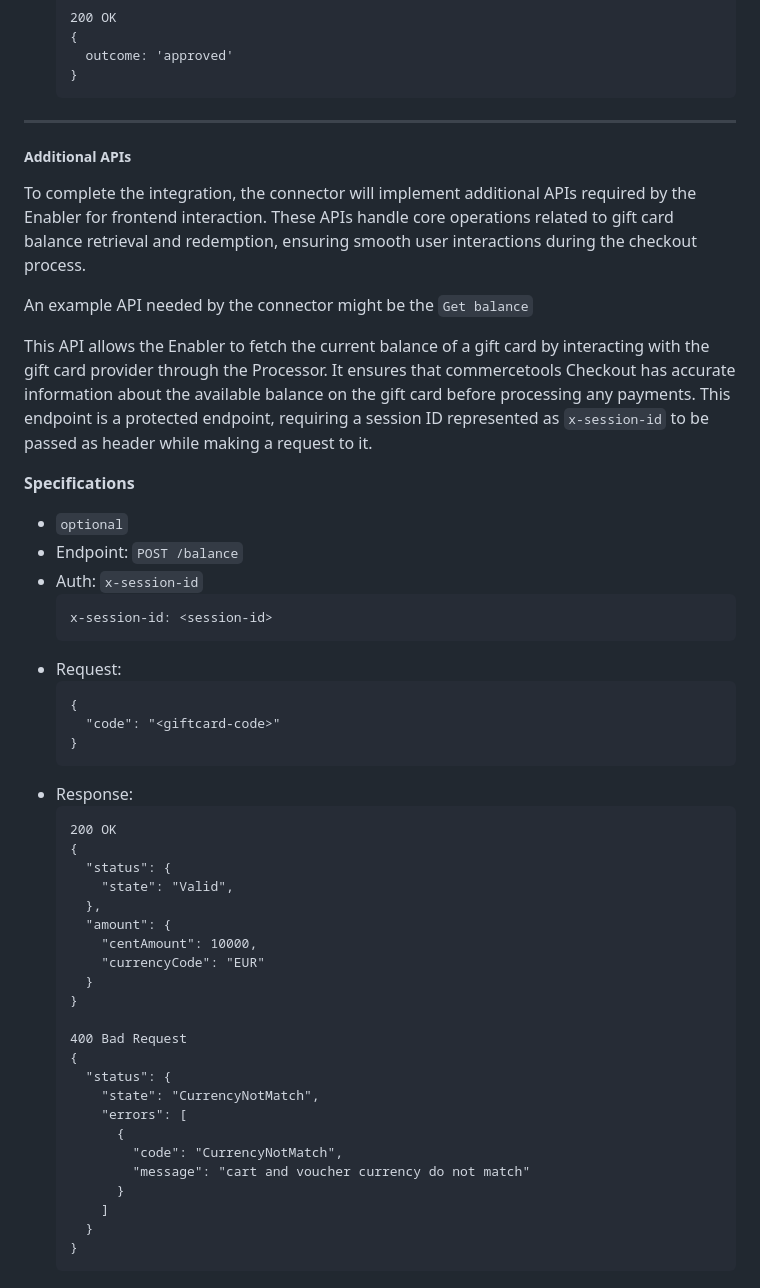
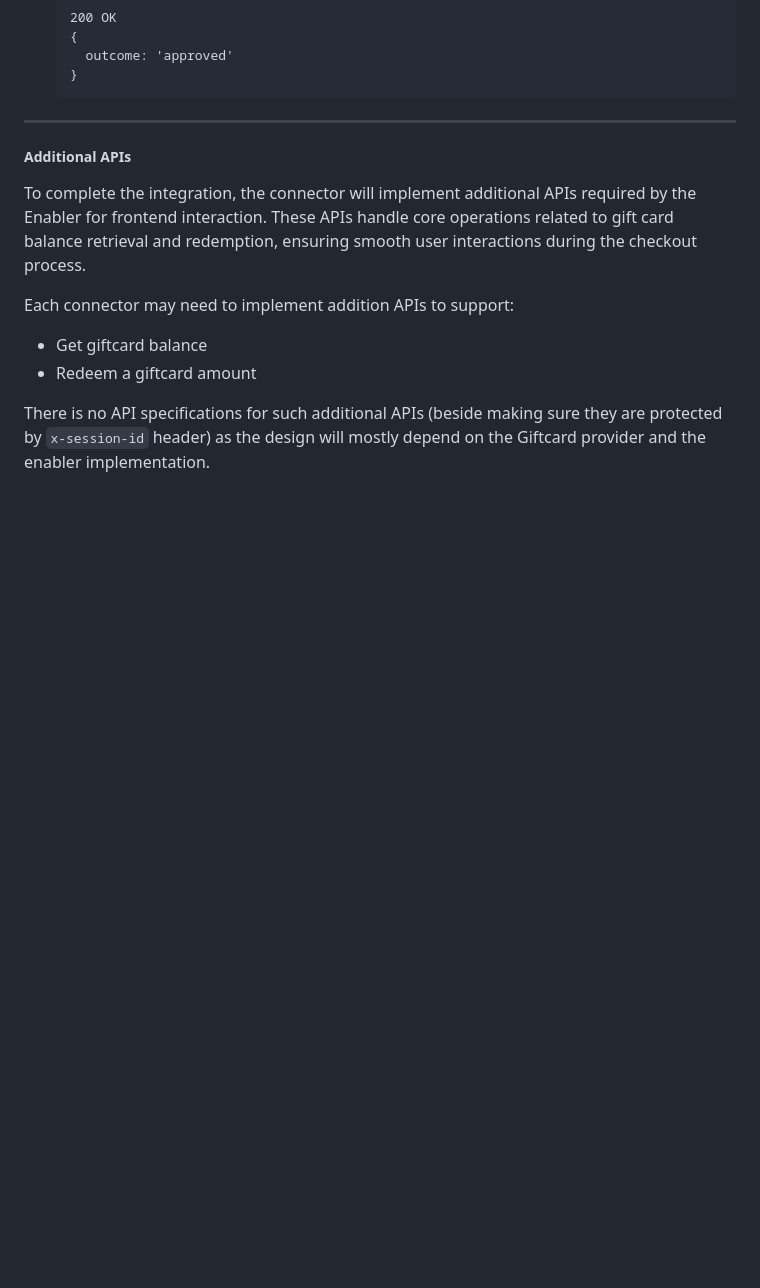
Before and after one commit to commercetools/connect-giftcard-integration-template, a Markdown page: docs/TECH_DOCUMENTATION.md, the part around the change. Rendered like a GitHub page; blank space fills up the shorter version.

Commit message:
doc: giftcard developer documentation

````diff
--- a/docs/TECH_DOCUMENTATION.md
+++ b/docs/TECH_DOCUMENTATION.md
@@ -419,48 +419,9 @@ This API is designed to be invoked by commercetools Checkout to ensure the accur
 
 To complete the integration, the connector will implement additional APIs required by the Enabler for frontend interaction. These APIs handle core operations related to gift card balance retrieval and redemption, ensuring smooth user interactions during the checkout process.
 
-An example API needed by the connector might be the `Get balance`
+Each connector may need to implement addition APIs to support:
 
-This API allows the Enabler to fetch the current balance of a gift card by interacting with the gift card provider through the Processor. It ensures that commercetools Checkout has accurate information about the available balance on the gift card before processing any payments. This endpoint is a protected endpoint, requiring a session ID represented as `x-session-id` to be passed as header while making a request to it.
+* Get giftcard balance
+* Redeem a giftcard amount
 
-
-**Specifications**
-
-* `optional`
-* Endpoint: `POST /balance`
-* Auth: `x-session-id`
-  ```
-  x-session-id: <session-id>
-  ```
-* Request:
-  ```
-  {
-    "code": "<giftcard-code>"
-  }
-  ```
-* Response:
-  ```
-  200 OK
-  {
-    "status": {
-      "state": "Valid",
-    },
-    "amount": {
-      "centAmount": 10000,
-      "currencyCode": "EUR"
-    }
-  }
-
-  400 Bad Request
-  {
-    "status": {
-      "state": "CurrencyNotMatch",
-      "errors": [
-        {
-          "code": "CurrencyNotMatch",
-          "message": "cart and voucher currency do not match"
-        }
-      ]
-    }
-  }
-  ```
+There is no API specifications for such additional APIs (beside making sure they are protected by `x-session-id` header) as the design will mostly depend on the Giftcard provider and the enabler implementation.
````
